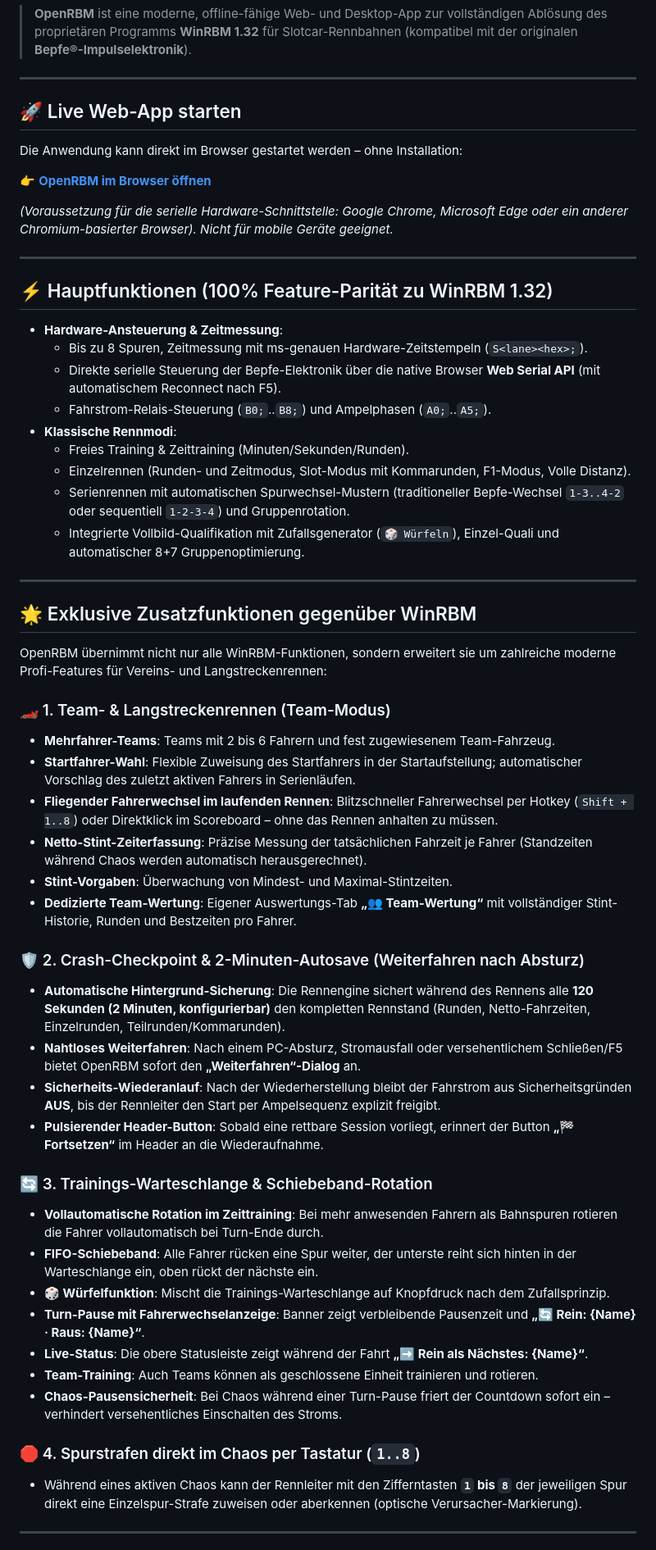
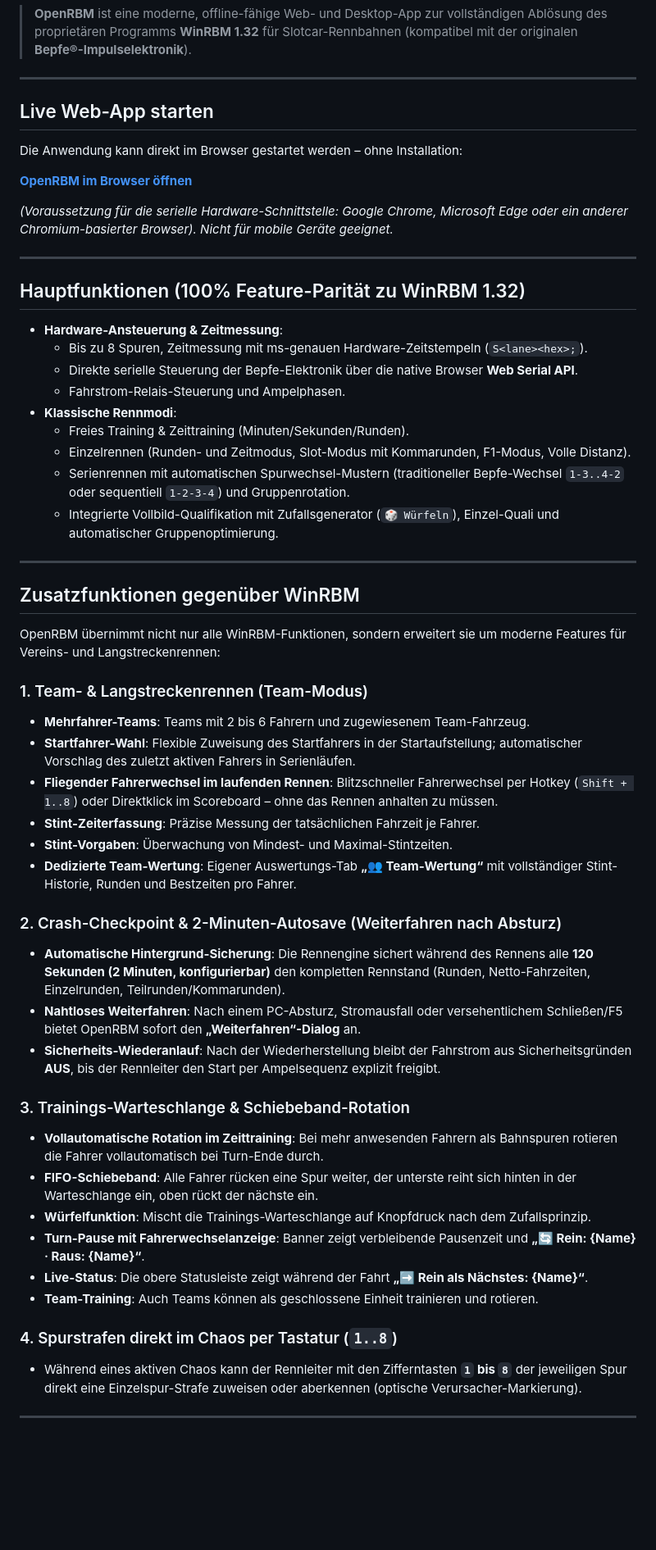
Before and after one commit to renes377/OpenRBM, a Markdown page: README.md, the part around the change. Shown at 82% size. Drawn GitHub-style; blank space fills up the shorter version.

```diff
--- a/README.md
+++ b/README.md
@@ -8,58 +8,56 @@
 
 ---
 
-## 🚀 Live Web-App starten
+## Live Web-App starten
 
 Die Anwendung kann direkt im Browser gestartet werden – ohne Installation:
 
-👉 **[OpenRBM im Browser öffnen](https://renes377.github.io/OpenRBM/)**
+**[OpenRBM im Browser öffnen](https://renes377.github.io/OpenRBM/)**
 
 *(Voraussetzung für die serielle Hardware-Schnittstelle: Google Chrome, Microsoft Edge oder ein anderer Chromium-basierter Browser). Nicht für mobile Geräte geeignet.*
 
 ---
 
-## ⚡ Hauptfunktionen (100% Feature-Parität zu WinRBM 1.32)
+## Hauptfunktionen (100% Feature-Parität zu WinRBM 1.32)
 
 - **Hardware-Ansteuerung & Zeitmessung**:
   - Bis zu 8 Spuren, Zeitmessung mit ms-genauen Hardware-Zeitstempeln (`S<lane><hex>;`).
-  - Direkte serielle Steuerung der Bepfe-Elektronik über die native Browser **Web Serial API** (mit automatischem Reconnect nach F5).
-  - Fahrstrom-Relais-Steuerung (`B0;`..`B8;`) und Ampelphasen (`A0;`..`A5;`).
+  - Direkte serielle Steuerung der Bepfe-Elektronik über die native Browser **Web Serial API**.
+  - Fahrstrom-Relais-Steuerung und Ampelphasen.
 - **Klassische Rennmodi**:
   - Freies Training & Zeittraining (Minuten/Sekunden/Runden).
   - Einzelrennen (Runden- und Zeitmodus, Slot-Modus mit Kommarunden, F1-Modus, Volle Distanz).
   - Serienrennen mit automatischen Spurwechsel-Mustern (traditioneller Bepfe-Wechsel `1-3..4-2` oder sequentiell `1-2-3-4`) und Gruppenrotation.
-  - Integrierte Vollbild-Qualifikation mit Zufallsgenerator (`🎲 Würfeln`), Einzel-Quali und automatischer 8+7 Gruppenoptimierung.
+  - Integrierte Vollbild-Qualifikation mit Zufallsgenerator (`🎲 Würfeln`), Einzel-Quali und automatischer Gruppenoptimierung.
 
 ---
 
-## 🌟 Exklusive Zusatzfunktionen gegenüber WinRBM
+## Zusatzfunktionen gegenüber WinRBM
 
-OpenRBM übernimmt nicht nur alle WinRBM-Funktionen, sondern erweitert sie um zahlreiche moderne Profi-Features für Vereins- und Langstreckenrennen:
+OpenRBM übernimmt nicht nur alle WinRBM-Funktionen, sondern erweitert sie um moderne Features für Vereins- und Langstreckenrennen:
 
-### 🏎️ 1. Team- & Langstreckenrennen (Team-Modus)
-- **Mehrfahrer-Teams**: Teams mit 2 bis 6 Fahrern und fest zugewiesenem Team-Fahrzeug.
+### 1. Team- & Langstreckenrennen (Team-Modus)
+- **Mehrfahrer-Teams**: Teams mit 2 bis 6 Fahrern und zugewiesenem Team-Fahrzeug.
 - **Startfahrer-Wahl**: Flexible Zuweisung des Startfahrers in der Startaufstellung; automatischer Vorschlag des zuletzt aktiven Fahrers in Serienläufen.
 - **Fliegender Fahrerwechsel im laufenden Rennen**: Blitzschneller Fahrerwechsel per Hotkey (`Shift + 1..8`) oder Direktklick im Scoreboard – ohne das Rennen anhalten zu müssen.
-- **Netto-Stint-Zeiterfassung**: Präzise Messung der tatsächlichen Fahrzeit je Fahrer (Standzeiten während Chaos werden automatisch herausgerechnet).
+- **Stint-Zeiterfassung**: Präzise Messung der tatsächlichen Fahrzeit je Fahrer.
 - **Stint-Vorgaben**: Überwachung von Mindest- und Maximal-Stintzeiten.
 - **Dedizierte Team-Wertung**: Eigener Auswertungs-Tab **„👥 Team-Wertung“** mit vollständiger Stint-Historie, Runden und Bestzeiten pro Fahrer.
 
-### 🛡️ 2. Crash-Checkpoint & 2-Minuten-Autosave (Weiterfahren nach Absturz)
+### 2. Crash-Checkpoint & 2-Minuten-Autosave (Weiterfahren nach Absturz)
 - **Automatische Hintergrund-Sicherung**: Die Rennengine sichert während des Rennens alle **120 Sekunden (2 Minuten, konfigurierbar)** den kompletten Rennstand (Runden, Netto-Fahrzeiten, Einzelrunden, Teilrunden/Kommarunden).
 - **Nahtloses Weiterfahren**: Nach einem PC-Absturz, Stromausfall oder versehentlichem Schließen/F5 bietet OpenRBM sofort den **„Weiterfahren“-Dialog** an.
 - **Sicherheits-Wiederanlauf**: Nach der Wiederherstellung bleibt der Fahrstrom aus Sicherheitsgründen **AUS**, bis der Rennleiter den Start per Ampelsequenz explizit freigibt.
-- **Pulsierender Header-Button**: Sobald eine rettbare Session vorliegt, erinnert der Button **„🏁 Fortsetzen“** im Header an die Wiederaufnahme.
 
-### 🔄 3. Trainings-Warteschlange & Schiebeband-Rotation
+### 3. Trainings-Warteschlange & Schiebeband-Rotation
 - **Vollautomatische Rotation im Zeittraining**: Bei mehr anwesenden Fahrern als Bahnspuren rotieren die Fahrer vollautomatisch bei Turn-Ende durch.
 - **FIFO-Schiebeband**: Alle Fahrer rücken eine Spur weiter, der unterste reiht sich hinten in der Warteschlange ein, oben rückt der nächste ein.
-- **🎲 Würfelfunktion**: Mischt die Trainings-Warteschlange auf Knopfdruck nach dem Zufallsprinzip.
+- **Würfelfunktion**: Mischt die Trainings-Warteschlange auf Knopfdruck nach dem Zufallsprinzip.
 - **Turn-Pause mit Fahrerwechselanzeige**: Banner zeigt verbleibende Pausenzeit und **„🔄 Rein: {Name} · Raus: {Name}“**.
 - **Live-Status**: Die obere Statusleiste zeigt während der Fahrt **„➡ Rein als Nächstes: {Name}“**.
 - **Team-Training**: Auch Teams können als geschlossene Einheit trainieren und rotieren.
-- **Chaos-Pausensicherheit**: Bei Chaos während einer Turn-Pause friert der Countdown sofort ein – verhindert versehentliches Einschalten des Stroms.
 
-### 🛑 4. Spurstrafen direkt im Chaos per Tastatur (`1..8`)
+### 4. Spurstrafen direkt im Chaos per Tastatur (`1..8`)
 - Während eines aktiven Chaos kann der Rennleiter mit den Zifferntasten **`1` bis `8`** der jeweiligen Spur direkt eine Einzelspur-Strafe zuweisen oder aberkennen (optische Verursacher-Markierung).
 
 ---
```
